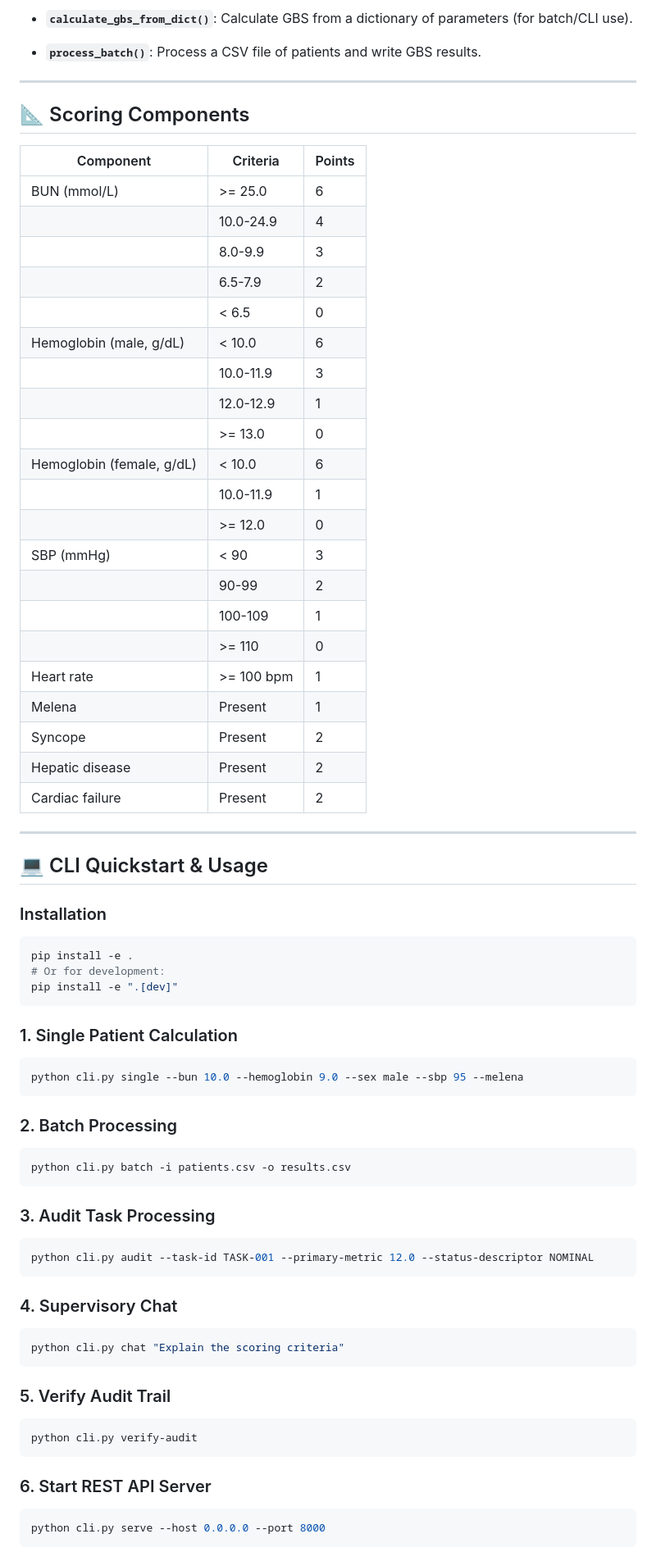
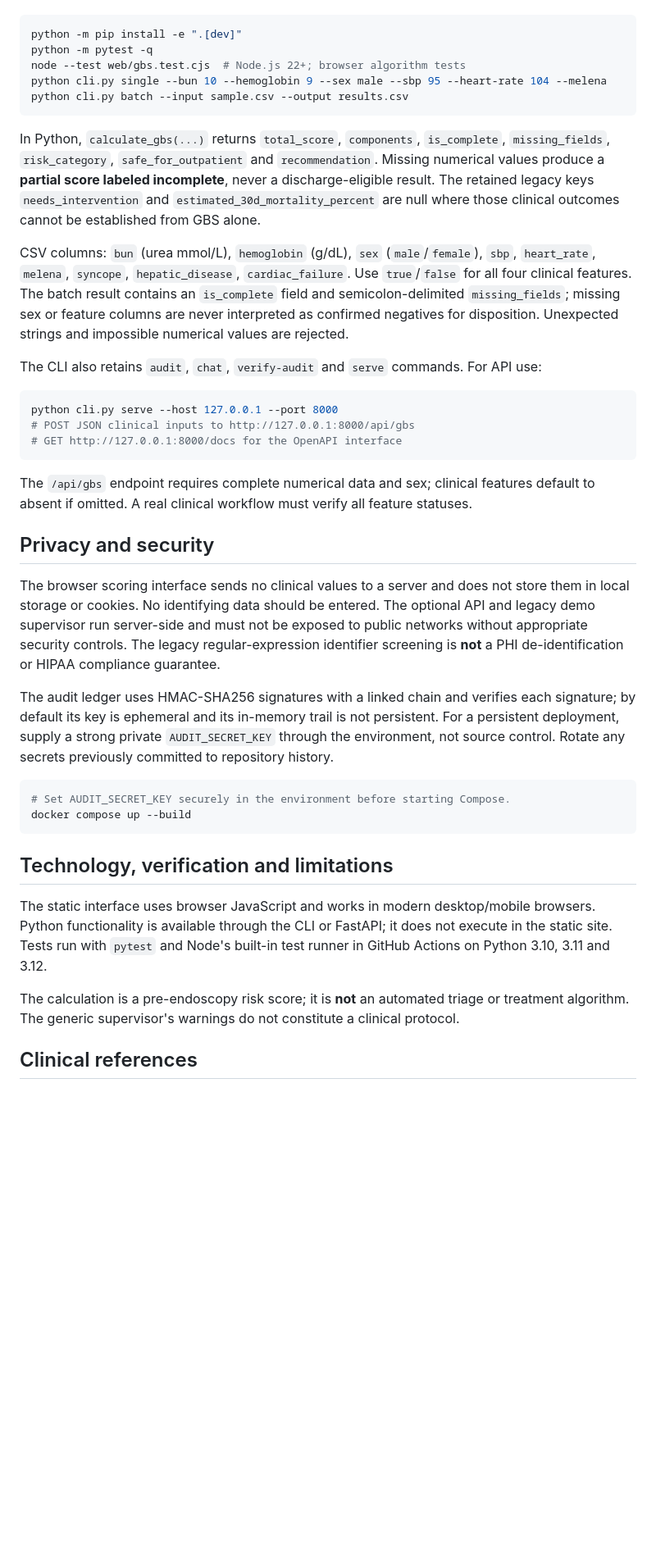
Before and after one commit to abusuraihsakhri/glasgow-blatchford-bleeding-score, a Markdown page: README.md, the part around one of its changes. Shown at 82% size. GitHub-like rendering; blank space fills up the shorter version.

Commit message:
Document actual GBS workflows, limitations, privacy and guideline-based interpretation

````diff
--- a/README.md
+++ b/README.md
@@ -61,72 +26,41 @@ License: MIT
-- **`calculate_gbs_from_dict()`**: Calculate GBS from a dictionary of parameters (for batch/CLI use).
-- **`process_batch()`**: Process a CSV file of patients and write GBS results.
-
----
-
-## 📐 Scoring Components
-
-| Component | Criteria | Points |
-|-----------|----------|--------|
-| BUN (mmol/L) | >= 25.0 | 6 |
-| | 10.0-24.9 | 4 |
-| | 8.0-9.9 | 3 |
-| | 6.5-7.9 | 2 |
-| | < 6.5 | 0 |
-| Hemoglobin (male, g/dL) | < 10.0 | 6 |
-| | 10.0-11.9 | 3 |
-| | 12.0-12.9 | 1 |
-| | >= 13.0 | 0 |
-| Hemoglobin (female, g/dL) | < 10.0 | 6 |
-| | 10.0-11.9 | 1 |
-| | >= 12.0 | 0 |
-| SBP (mmHg) | < 90 | 3 |
-| | 90-99 | 2 |
-| | 100-109 | 1 |
-| | >= 110 | 0 |
-| Heart rate | >= 100 bpm | 1 |
-| Melena | Present | 1 |
-| Syncope | Present | 2 |
-| Hepatic disease | Present | 2 |
-| Cardiac failure | Present | 2 |
-
----
-
-## 💻 CLI Quickstart & Usage
-
-### Installation
 ```bash
-pip install -e .
-# Or for development:
-pip install -e ".[dev]"
+python -m pip install -e ".[dev]"
+python -m pytest -q
+node --test web/gbs.test.cjs  # Node.js 22+; browser algorithm tests
+python cli.py single --bun 10 --hemoglobin 9 --sex male --sbp 95 --heart-rate 104 --melena
+python cli.py batch --input sample.csv --output results.csv
 ```
 
-### 1. Single Patient Calculation
+In Python, `calculate_gbs(...)` returns `total_score`, `components`, `is_complete`, `missing_fields`, `risk_category`, `safe_for_outpatient` and `recommendation`. Missing numerical values produce a **partial score labeled incomplete**, never a discharge-eligible result. The retained legacy keys `needs_intervention` and `estimated_30d_mortality_percent` are null where those clinical outcomes cannot be established from GBS alone.
+
+CSV columns: `bun` (urea mmol/L), `hemoglobin` (g/dL), `sex` (`male`/`female`), `sbp`, `heart_rate`, `melena`, `syncope`, `hepatic_disease`, `cardiac_failure`. Use `true`/`false` for all four clinical features. The batch result contains an `is_complete` field and semicolon-delimited `missing_fields`; missing sex or feature columns are never interpreted as confirmed negatives for disposition. Unexpected strings and impossible numerical values are rejected.
+
+The CLI also retains `audit`, `chat`, `verify-audit` and `serve` commands. For API use:
+
 ```bash
-python cli.py single --bun 10.0 --hemoglobin 9.0 --sex male --sbp 95 --melena
+python cli.py serve --host 127.0.0.1 --port 8000
+# POST JSON clinical inputs to http://127.0.0.1:8000/api/gbs
+# GET http://127.0.0.1:8000/docs for the OpenAPI interface
 ```
 
-### 2. Batch Processing
+The `/api/gbs` endpoint requires complete numerical data and sex; clinical features default to absent if omitted. A real clinical workflow must verify all feature statuses.
+
+## Privacy and security
+
+The browser scoring interface sends no clinical values to a server and does not store them in local storage or cookies. No identifying data should be entered. The optional API and legacy demo supervisor run server-side and must not be exposed to public networks without appropriate security controls. The legacy regular-expression identifier screening is **not** a PHI de-identification or HIPAA compliance guarantee.
+
+The audit ledger uses HMAC-SHA256 signatures with a linked chain and verifies each signature; by default its key is ephemeral and its in-memory trail is not persistent. For a persistent deployment, supply a strong private `AUDIT_SECRET_KEY` through the environment, not source control. Rotate any secrets previously committed to repository history.
+
 ```bash
-python cli.py batch -i patients.csv -o results.csv
+# Set AUDIT_SECRET_KEY securely in the environment before starting Compose.
+docker compose up --build
 ```
 
-### 3. Audit Task Processing
-```bash
-python cli.py audit --task-id TASK-001 --primary-metric 12.0 --status-descriptor NOMINAL
-```
+## Technology, verification and limitations
 
-### 4. Supervisory Chat
-```bash
-python cli.py chat "Explain the scoring criteria"
-```
+The static interface uses browser JavaScript and works in modern desktop/mobile browsers. Python functionality is available through the CLI or FastAPI; it does not execute in the static site. Tests run with `pytest` and Node's built-in test runner in GitHub Actions on Python 3.10, 3.11 and 3.12.
 
-### 5. Verify Audit Trail
-```bash
-python cli.py verify-audit
-```
+The calculation is a pre-endoscopy risk score; it is **not** an automated triage or treatment algorithm. The generic supervisor's warnings do not constitute a clinical protocol.
 
-### 6. Start REST API Server
-```bash
-python cli.py serve --host 0.0.0.0 --port 8000
-```
+## Clinical references
 
````
Also changed, not shown: other parts of README.md (+19 -116 lines).
